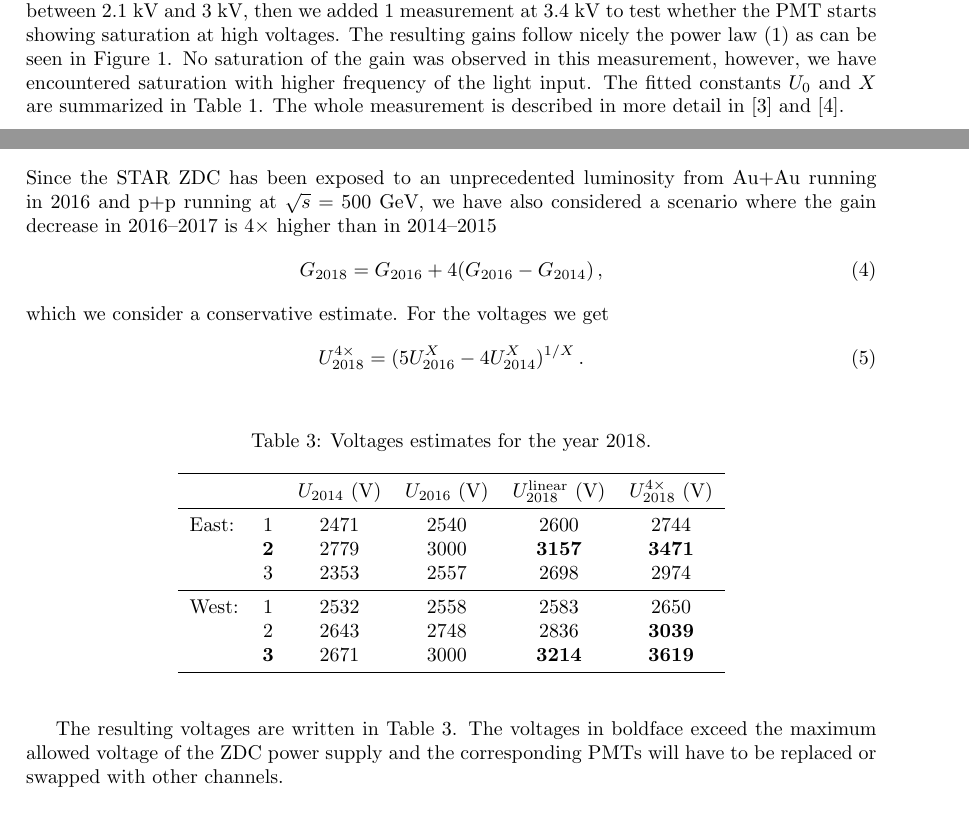
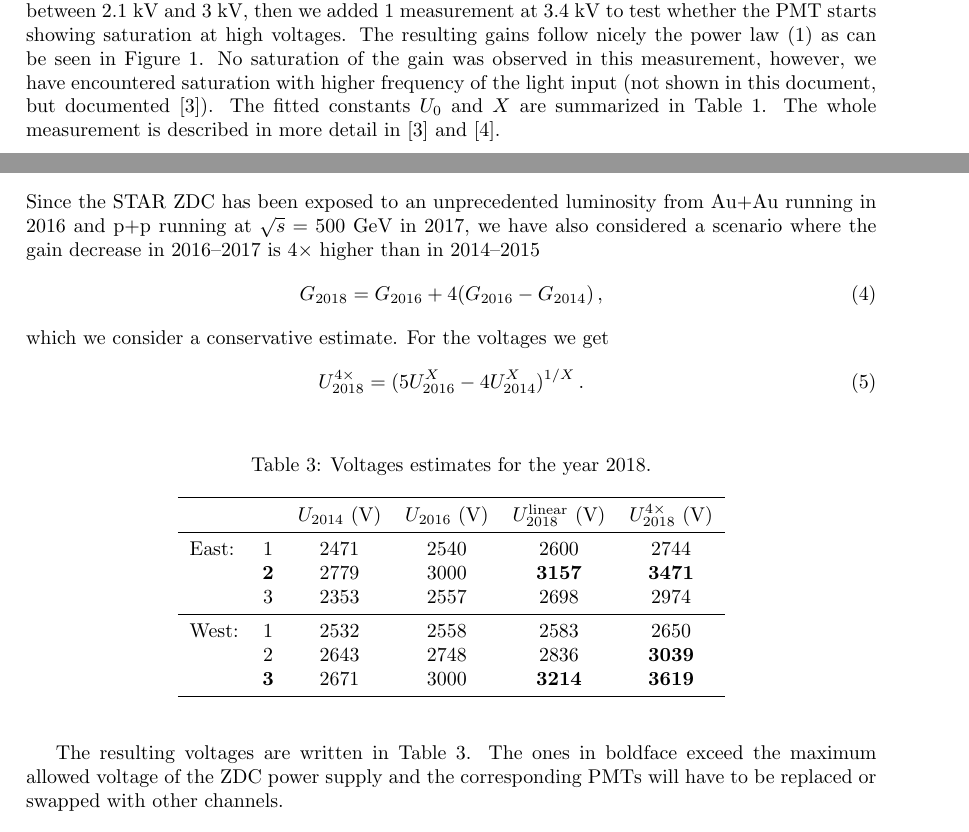
Before and after one commit to mirsimko/PMTtesting, a LaTeX document (document/voltagesResult.tex): two parts of pages 1 and 3 of 3, joined at a grey line, cut so that both start at the same text. Compiled offline with pdfLaTeX.

Commit message:
typos and such

```diff
--- a/document/voltagesResult.tex
+++ b/document/voltagesResult.tex
@@ -62,7 +62,7 @@ with the high voltage $U$ on the dinodes where $G$ is the measured gain where th
 \caption{\label{gainCurves}Gain curves of ZDC photomultipiers. The measurement is described in more detail in~\cite{table} and~\cite{ZDC_PMT_presentation}.}
 \end{figure}
 
-We have measured the gain using a simple setup with a pulsing LED with controlled light output, the measured PMT, and a control PMT, all of them closed in a dark box. The amplitude of the pulse from the PMT was measured via an oscilloscope. We measured the gain for 10 voltages between 2.1 kV and 3 kV, then we added 1 measurement at 3.4 kV to test whether the PMT starts showing saturation at high voltages\@. The resulting gains follow nicely the power law \eqref{power_law} as can be seen in Figure~\ref{gainCurves}. No saturation of the gain was observed in this measurement, however, we have encountered saturation with higher frequency of the light input. The fitted constants $U_0$ and $X$ are summarized in Table~\ref{gainTable}. The whole measurement is described in more detail in~\cite{table} and~\cite{ZDC_PMT_presentation}.
+We have measured the gain using a simple setup with a pulsing LED with controlled light output, the measured PMT, and a control PMT, all of them closed in a dark box. The amplitude of the pulse from the PMT was measured via an oscilloscope. We measured the gain for 10 voltages between 2.1 kV and 3 kV, then we added 1 measurement at 3.4 kV to test whether the PMT starts showing saturation at high voltages\@. The resulting gains follow nicely the power law \eqref{power_law} as can be seen in Figure~\ref{gainCurves}. No saturation of the gain was observed in this measurement, however, we have encountered saturation with higher frequency of the light input (not shown in this document, but documented~\cite{table})\@. The fitted constants $U_0$ and $X$ are summarized in Table~\ref{gainTable}. The whole measurement is described in more detail in~\cite{table} and~\cite{ZDC_PMT_presentation}.
 
 
 \begin{table}[htb]
@@ -126,7 +126,7 @@ we easily get the result for voltages from the dependence \eqref{power_law}
 \begin{equation}
 U_{2018}^\text{linear} = (2 U_{2016}^X - U_{2014}^X)^{1/X}\,.
 \end{equation}
-Since the STAR ZDC has been exposed to an unprecedented luminosity from Au+Au running in 2016 and p+p running at $\sqrt{s} = 500$~GeV, we have also considered a scenario where the gain decrease in 2016--2017 is 4$\times$ higher than in 2014--2015
+Since the STAR ZDC has been exposed to an unprecedented luminosity from Au+Au running in 2016 and p+p running at $\sqrt{s} = 500$~GeV in 2017, we have also considered a scenario where the gain decrease in 2016--2017 is 4$\times$ higher than in 2014--2015
 \begin{equation}
 G_{2018} = G_{2016} + 4(G_{2016} - G_{2014})\,,
 \end{equation}
@@ -154,7 +154,7 @@ West:&1&2532&2558&2583&2650\\
 \end{center}
 \end{table}
 
-The resulting voltages are written in Table~\ref{voltsTable}. The voltages in boldface exceed the maximum allowed voltage of the ZDC power supply and the corresponding PMTs will have to be replaced or swapped with other channels.
+The resulting voltages are written in Table~\ref{voltsTable}. The ones in boldface exceed the maximum allowed voltage of the ZDC power supply and the corresponding PMTs will have to be replaced or swapped with other channels.
 
 
 
```
Also changed, not shown: document/voltagesResult.pdf, document/voltagesResult.tex (6 more changed lines).
